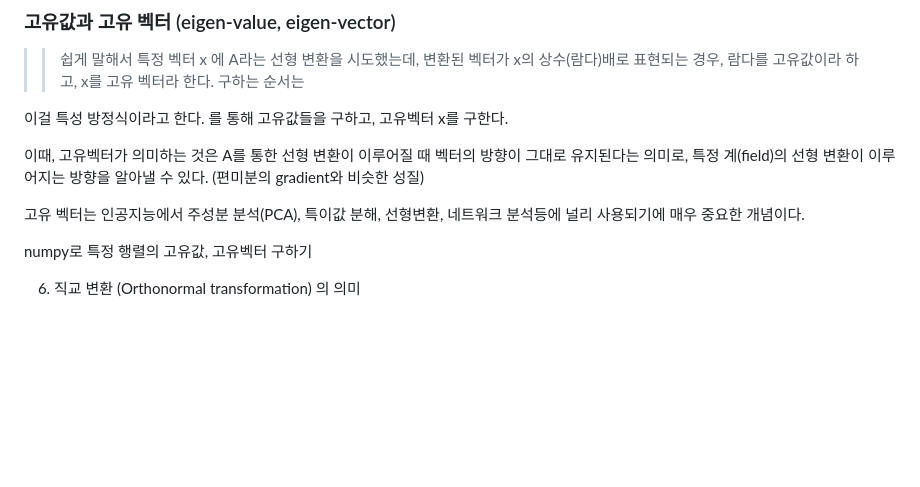
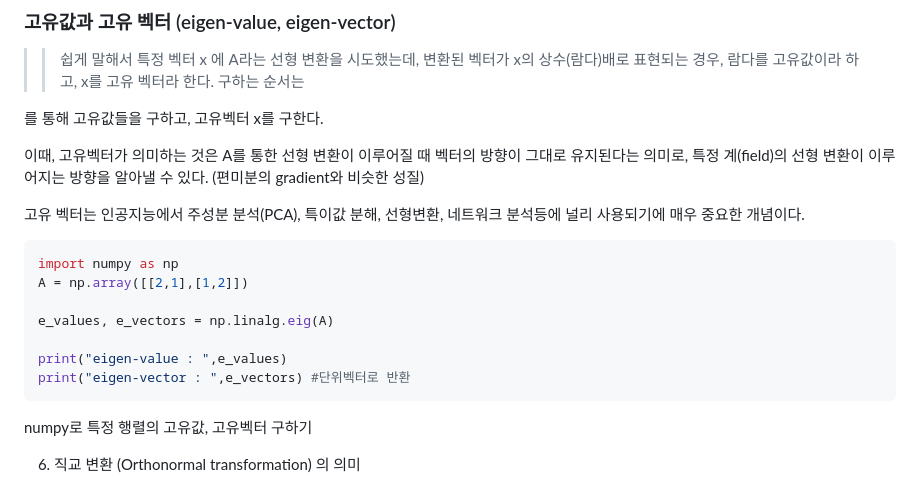
Before and after one commit to sj5black/TIL, a Markdown page: Documents/Math/Linear_Algebra.md, the part around the change. Rendered like a GitHub page; blank space fills up the shorter version.

Commit message:
add eigen code

````diff
--- a/Documents/Math/Linear_Algebra.md
+++ b/Documents/Math/Linear_Algebra.md
@@ -70,7 +70,6 @@ blog.naver.com
 >> 쉽게 말해서 특정 벡터 x 에 A라는 선형 변환을 시도했는데, 변환된 벡터가 x의 상수(람다)배로 표현되는 경우, 람다를 고유값이라 하고, x를 고유 벡터라 한다. 구하는 순서는
 
 
-이걸 특성 방정식이라고 한다.
 를 통해 고유값들을 구하고, 고유벡터 x를 구한다.
 
 이때, 고유벡터가 의미하는 것은 A를 통한 선형 변환이 이루어질 때 벡터의 방향이 그대로 유지된다는 의미로, 특정 계(field)의 선형 변환이 이루어지는 방향을 알아낼 수 있다. (편미분의 gradient와 비슷한 성질)
@@ -80,7 +79,15 @@ blog.naver.com
 
 
 고유 벡터는 인공지능에서 주성분 분석(PCA), 특이값 분해, 선형변환, 네트워크 분석등에 널리 사용되기에 매우 중요한 개념이다.
+```python
+import numpy as np
+A = np.array([[2,1],[1,2]])
 
+e_values, e_vectors = np.linalg.eig(A)
+
+print("eigen-value : ",e_values)
+print("eigen-vector : ",e_vectors) #단위벡터로 반환
+```
 
 numpy로 특정 행렬의 고유값, 고유벡터 구하기
 
````
